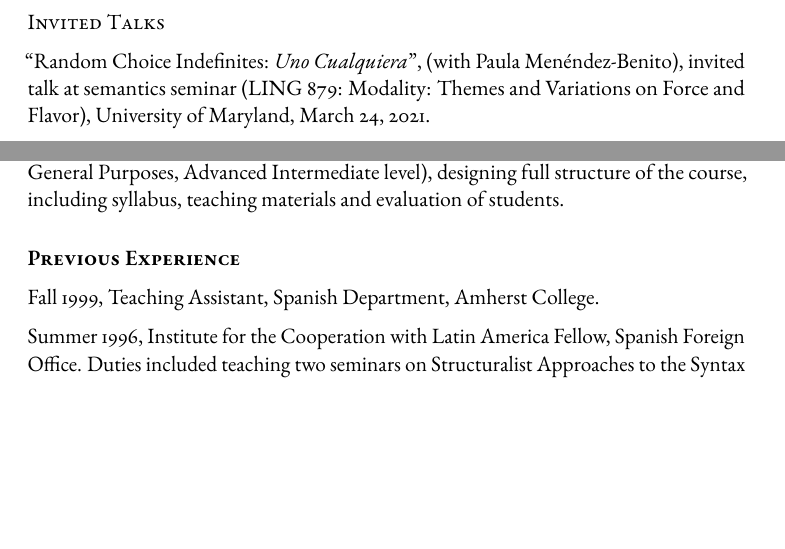
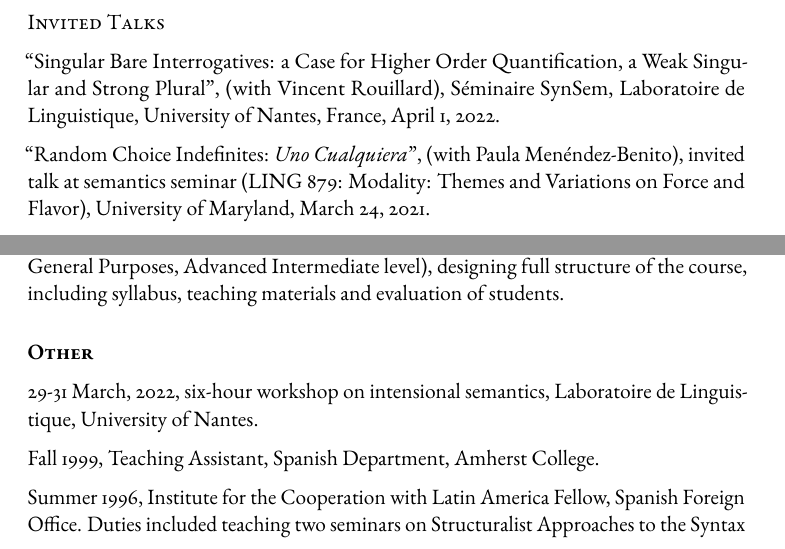
Before and after one commit to luisalo/cv, a LaTeX CV (alonso-ovalle-cv.tex): two parts of pages 10 and 22 of 28, joined at a grey line, cut so that both start at the same text, the shorter picture padded with empty space. The pictures show the PDF file alonso-ovalle-cv.pdf that the author committed with the source.

Commit message:
Nantes 2022

```diff
--- a/alonso-ovalle-cv.tex
+++ b/alonso-ovalle-cv.tex
@@ -520,6 +520,8 @@ Alonso-Ovalle, Luis. (ed.) 2003. \emph{On Semantic Processing, University of Mas
 
 \subsection*{Invited Talks}
 
+``Singular Bare Interrogatives: a Case for Higher Order Quantification, a Weak Singular and Strong Plural'', (with Vincent Rouillard), S\'eminaire SynSem, Laboratoire de Linguistique, University of Nantes, France, April 1, 2022.
+
 ``Random Choice Indefinites: \textit{Uno Cualquiera}'', (with Paula Men\'endez-Benito), invited talk at semantics seminar (LING 879: Modality: Themes and Variations on Force and Flavor), University of Maryland, March 24, 2021.
 
 ``Spanish Bare Interrogatives and Number'', (with Vincent Rouillard), SENSUS, Constructing Meaning in Romance, University of Massachusetts, Amherst (online meeting), September 26, 2020.
@@ -1060,7 +1063,10 @@ Prof.\ Barbara H. Partee. Duties included grading, preparing and teaching severa
  Intermediate level), designing full structure of the course,
  including syllabus, teaching materials and evaluation of students.
 
-\subsection*{\textbf{Previous Experience}}
+\subsection*{\textbf{Other}}
+
+29-31 March, 2022, six-hour workshop on intensional semantics, Laboratoire de Linguistique, University of Nantes.
+
 Fall 1999, Teaching Assistant, Spanish Department, Amherst College.
 
 Summer 1996,  Institute for the Cooperation with Latin America Fellow,  Spanish Foreign Office. Duties included teaching two seminars on Structuralist Approaches to the Syntax of Spanish at the National University, C\'ordoba (Argentina).
```
Also changed, not shown: alonso-ovalle-cv.pdf, alonso-ovalle-cv.tex (3 more changed lines).
